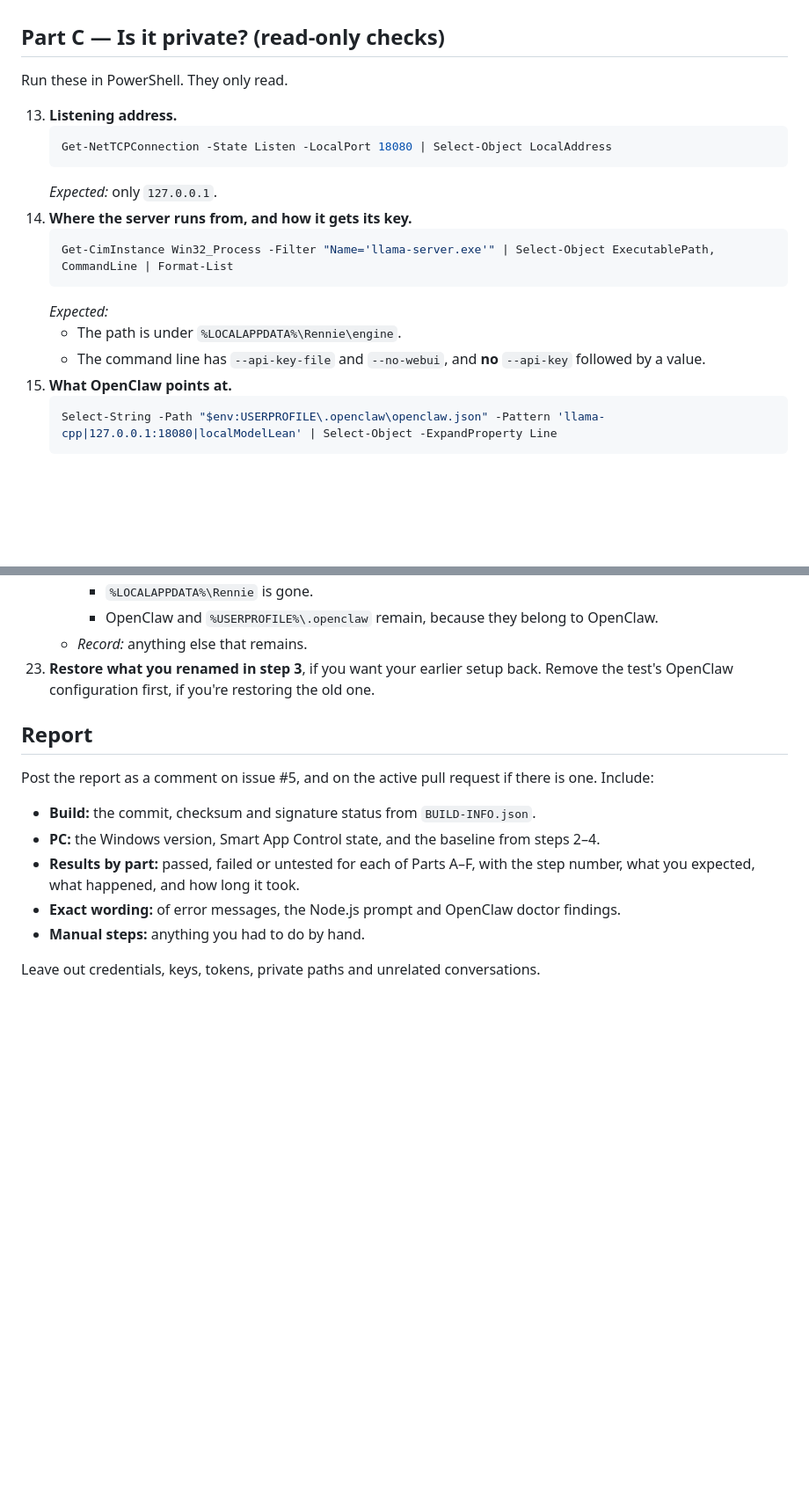
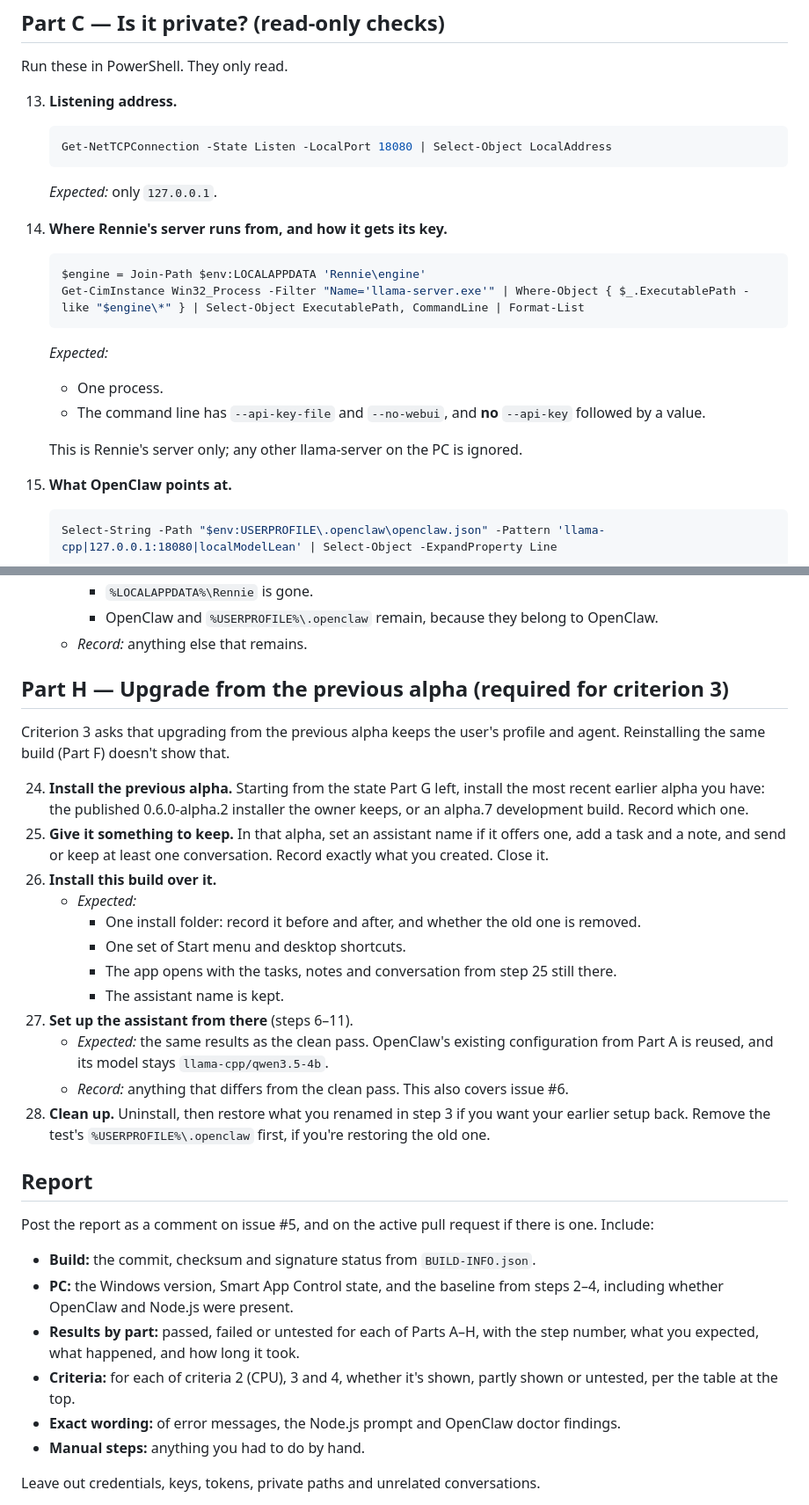
Before and after one commit to Applied-AI-Solutions-hub/rennie, a Markdown page: LENOVO-START-HERE.md, 2 parts joined by grey strips. Shown at 88% size. Drawn GitHub-style; blank space fills up the shorter version.

````diff
--- a/LENOVO-START-HERE.md
+++ b/LENOVO-START-HERE.md
@@ -72,13 +88,16 @@ Run these in PowerShell. They only read.
     Get-NetTCPConnection -State Listen -LocalPort 18080 | Select-Object LocalAddress
     ```
     *Expected:* only `127.0.0.1`.
-14. **Where the server runs from, and how it gets its key.**
+14. **Where Rennie's server runs from, and how it gets its key.**
     ```powershell
-    Get-CimInstance Win32_Process -Filter "Name='llama-server.exe'" | Select-Object ExecutablePath, CommandLine | Format-List
+    $engine = Join-Path $env:LOCALAPPDATA 'Rennie\engine'
+    Get-CimInstance Win32_Process -Filter "Name='llama-server.exe'" | Where-Object { $_.ExecutablePath -like "$engine\*" } | Select-Object ExecutablePath, CommandLine | Format-List
     ```
     *Expected:*
-    - The path is under `%LOCALAPPDATA%\Rennie\engine`.
+    - One process.
     - The command line has `--api-key-file` and `--no-webui`, and **no** `--api-key` followed by a value.
+
+    This is Rennie's server only; any other llama-server on the PC is ignored.
 15. **What OpenClaw points at.**
     ```powershell
     Select-String -Path "$env:USERPROFILE\.openclaw\openclaw.json" -Pattern 'llama-cpp|127.0.0.1:18080|localModelLean' | Select-Object -ExpandProperty Line
@@ -122,15 +159,32 @@ Run these in PowerShell. They only read.
       - `%LOCALAPPDATA%\Rennie` is gone.
       - OpenClaw and `%USERPROFILE%\.openclaw` remain, because they belong to OpenClaw.
     - *Record:* anything else that remains.
-23. **Restore what you renamed in step 3**, if you want your earlier setup back. Remove the test's OpenClaw configuration first, if you're restoring the old one.
+
+## Part H — Upgrade from the previous alpha (required for criterion 3)
+
+Criterion 3 asks that upgrading from the previous alpha keeps the user's profile and agent. Reinstalling the same build (Part F) doesn't show that.
+
+24. **Install the previous alpha.** Starting from the state Part G left, install the most recent earlier alpha you have: the published 0.6.0-alpha.2 installer the owner keeps, or an alpha.7 development build. Record which one.
+25. **Give it something to keep.** In that alpha, set an assistant name if it offers one, add a task and a note, and send or keep at least one conversation. Record exactly what you created. Close it.
+26. **Install this build over it.**
+    - *Expected:*
+      - One install folder: record it before and after, and whether the old one is removed.
+      - One set of Start menu and desktop shortcuts.
+      - The app opens with the tasks, notes and conversation from step 25 still there.
+      - The assistant name is kept.
+27. **Set up the assistant from there** (steps 6–11).
+    - *Expected:* the same results as the clean pass. OpenClaw's existing configuration from Part A is reused, and its model stays `llama-cpp/qwen3.5-4b`.
+    - *Record:* anything that differs from the clean pass. This also covers issue #6.
+28. **Clean up.** Uninstall, then restore what you renamed in step 3 if you want your earlier setup back. Remove the test's `%USERPROFILE%\.openclaw` first, if you're restoring the old one.
 
 ## Report
 
 Post the report as a comment on issue #5, and on the active pull request if there is one. Include:
 
 - **Build:** the commit, checksum and signature status from `BUILD-INFO.json`.
-- **PC:** the Windows version, Smart App Control state, and the baseline from steps 2–4.
-- **Results by part:** passed, failed or untested for each of Parts A–F, with the step number, what you expected, what happened, and how long it took.
+- **PC:** the Windows version, Smart App Control state, and the baseline from steps 2–4, including whether OpenClaw and Node.js were present.
+- **Results by part:** passed, failed or untested for each of Parts A–H, with the step number, what you expected, what happened, and how long it took.
+- **Criteria:** for each of criteria 2 (CPU), 3 and 4, whether it's shown, partly shown or untested, per the table at the top.
 - **Exact wording:** of error messages, the Node.js prompt and OpenClaw doctor findings.
 - **Manual steps:** anything you had to do by hand.
 
````
Also changed, not shown: other parts of LENOVO-START-HERE.md (+47 -13 lines).
